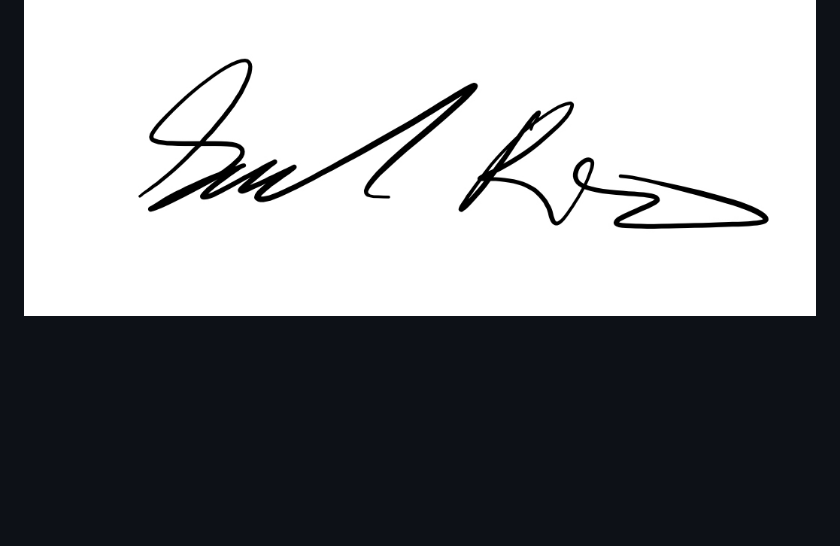
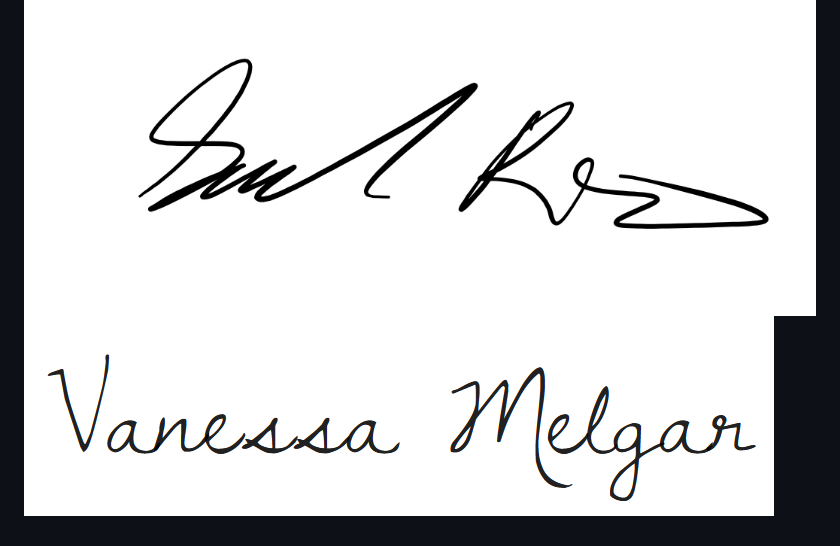
Before and after one commit to Eric-Chin-URI/UNISWAP, a Markdown page: CONDUCT.md, the part around the change. Drawn GitHub-style; blank space fills up the shorter version.

Commit message:
Added Signature png
This is to verify my agreement to the group's Code of Conduct.

```diff
--- a/CONDUCT.md
+++ b/CONDUCT.md
@@ -111,3 +111,4 @@ For answers to common questions about this code of conduct, see the FAQ at
 ## Signatures
 ![Claudia Deverdits signature](/src/deverdits_signature.png)
 ![Sam Calise signature](/src/SamCalise_Signature.jpeg)
+![Vanessa Melgar signature](/src/melgar_signature.png)
```
